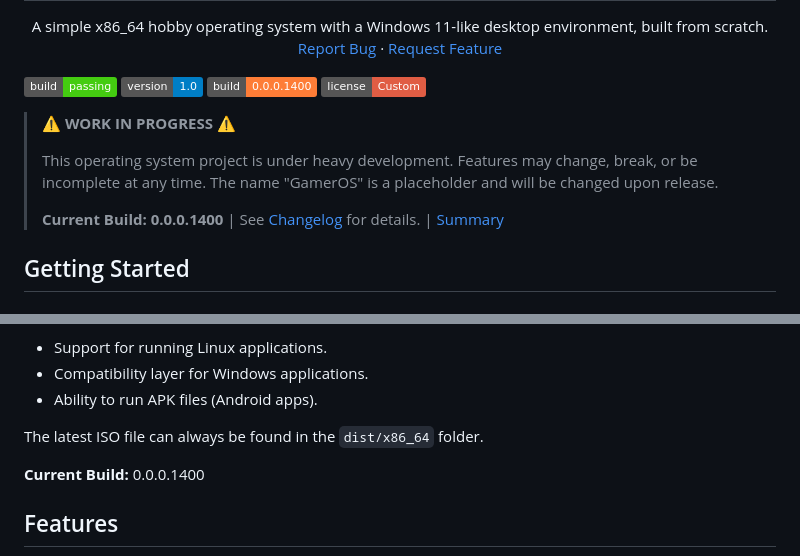
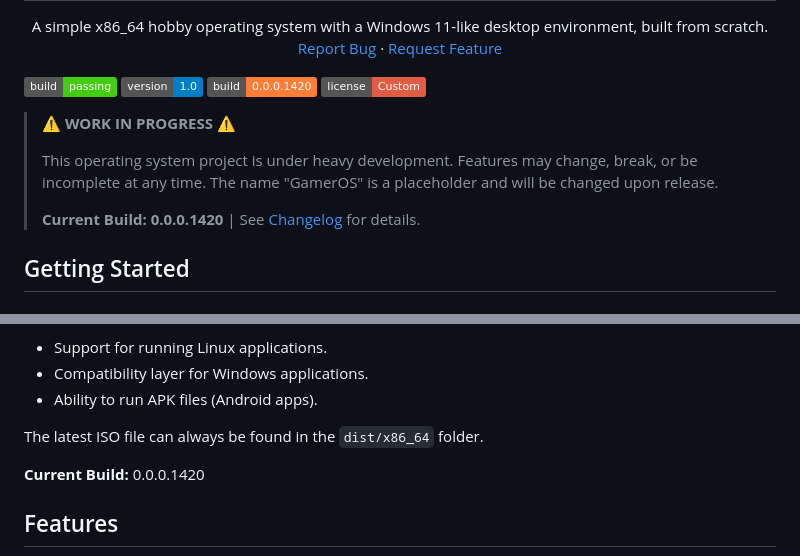
Before and after one commit to urmoit/GamerOS, a Markdown page: README.md, 2 parts joined by grey strips. GitHub-like rendering; badges without logos.

Commit message:
Update README.md to reflect the new current build version 0.0.0.1420 and update associated changelog links.

```diff
--- a/README.md
+++ b/README.md
@@ -12,14 +12,14 @@
 
 [![Build Status](https://img.shields.io/badge/build-passing-brightgreen.svg)](https://github.com/chosentechies/GamerOS)
 [![Version](https://img.shields.io/badge/version-1.0-blue.svg)](https://github.com/chosentechies/GamerOS)
-[![Build](https://img.shields.io/badge/build-0.0.0.1400-orange.svg)](https://github.com/chosentechies/GamerOS)
+[![Build](https://img.shields.io/badge/build-0.0.0.1420-orange.svg)](https://github.com/chosentechies/GamerOS)
 [![License](https://img.shields.io/badge/license-Custom-red.svg)](https://github.com/chosentechies/GamerOS/blob/main/LICENSE)
 
 > ⚠️ **WORK IN PROGRESS** ⚠️
 >
 > This operating system project is under heavy development. Features may change, break, or be incomplete at any time. The name "GamerOS" is a placeholder and will be changed upon release.
 >
-> **Current Build: 0.0.0.1400** | See [Changelog](changelog/Build0.0.0.1400.md) for details. | [Summary](changelog/Build0.0.0.1400-SUMMARY.md)
+> **Current Build: 0.0.0.1420** | See [Changelog](changelog/Build0.0.0.1420.md) for details.
 
 ## Getting Started
 
@@ -78,7 +78,7 @@ GamerOS is a 64-bit hobby operating system with a custom kernel, graphical deskt
 
 The latest ISO file can always be found in the `dist/x86_64` folder.
 
-**Current Build:** 0.0.0.1400
+**Current Build:** 0.0.0.1420
 
 ## Features
 
```
Also changed, not shown: changelog/Build0.0.0.1420.md (added, +69 -0 lines).
